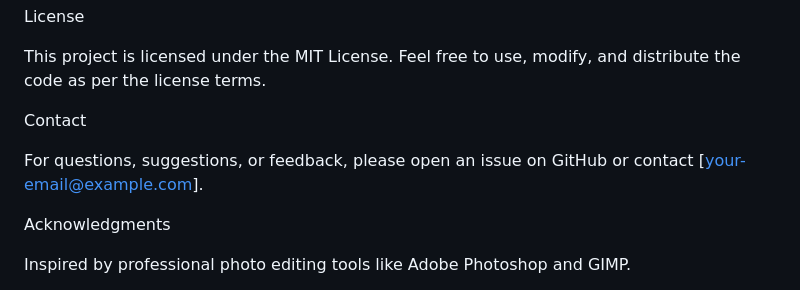
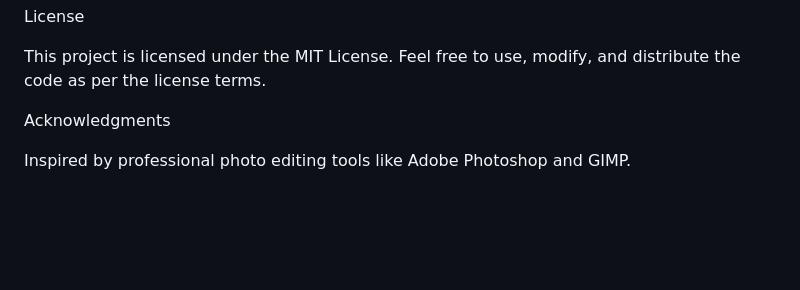
Before and after one commit to kirubelm1/Filter-App, a Markdown page: README.md, the part around the change. GitHub-like rendering; blank space fills up the shorter version.

Commit message:
Update README.md
Fix the contact part of the README

```diff
--- a/README.md
+++ b/README.md
@@ -189,9 +189,6 @@ License
 
 This project is licensed under the MIT License. Feel free to use, modify, and distribute the code as per the license terms.
 
-Contact
-
-For questions, suggestions, or feedback, please open an issue on GitHub or contact [your-email@example.com].
 
 Acknowledgments
 
```
